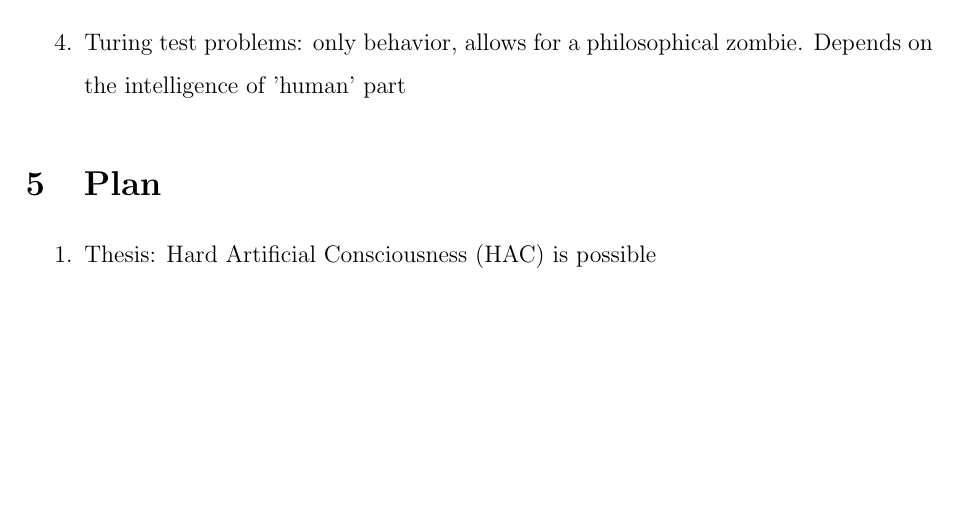
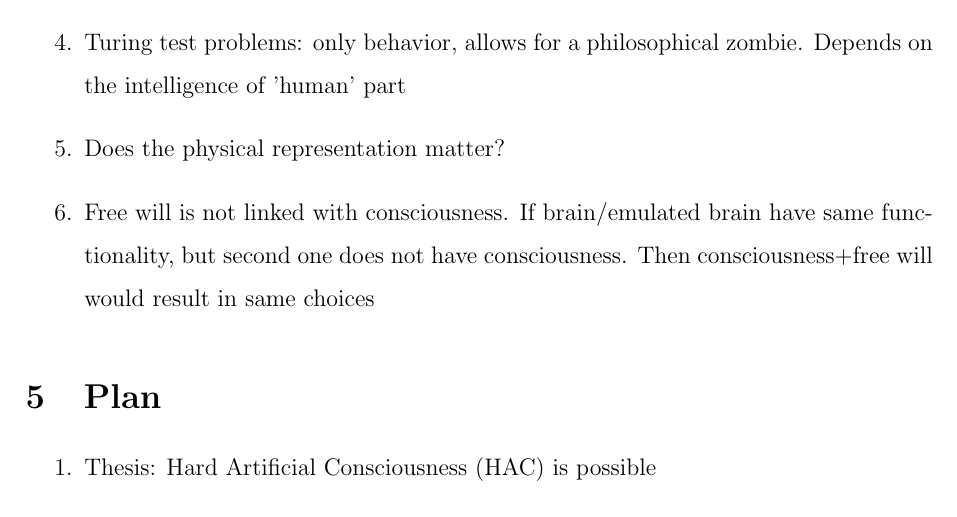
Before and after one commit to sergeivolodin/DefiningConsciousnessUsingCS, a LaTeX paper (consciousness.tex): part of page 3 of 4, cut so that both start at the same text, the shorter picture padded with empty space. Compiled offline with pdfLaTeX.

Commit message:
Add more ideas

```diff
--- a/consciousness.tex
+++ b/consciousness.tex
@@ -61,6 +61,8 @@ One of such theories, which give a set of necessary conditions, is the Integrate
 	\item Are p-zombies possible?
 	\item Can have qualia of 1 bit?
 	\item Turing test problems: only behavior, allows for a philosophical zombie. Depends on the intelligence of 'human' part
+	\item Does the physical representation matter?
+	\item Free will is not linked with consciousness. If brain/emulated brain have same functionality, but second one does not have consciousness. Then consciousness+free will would result in same choices
 \end{enumerate}
 \section{Plan}
 \begin{enumerate}
```
